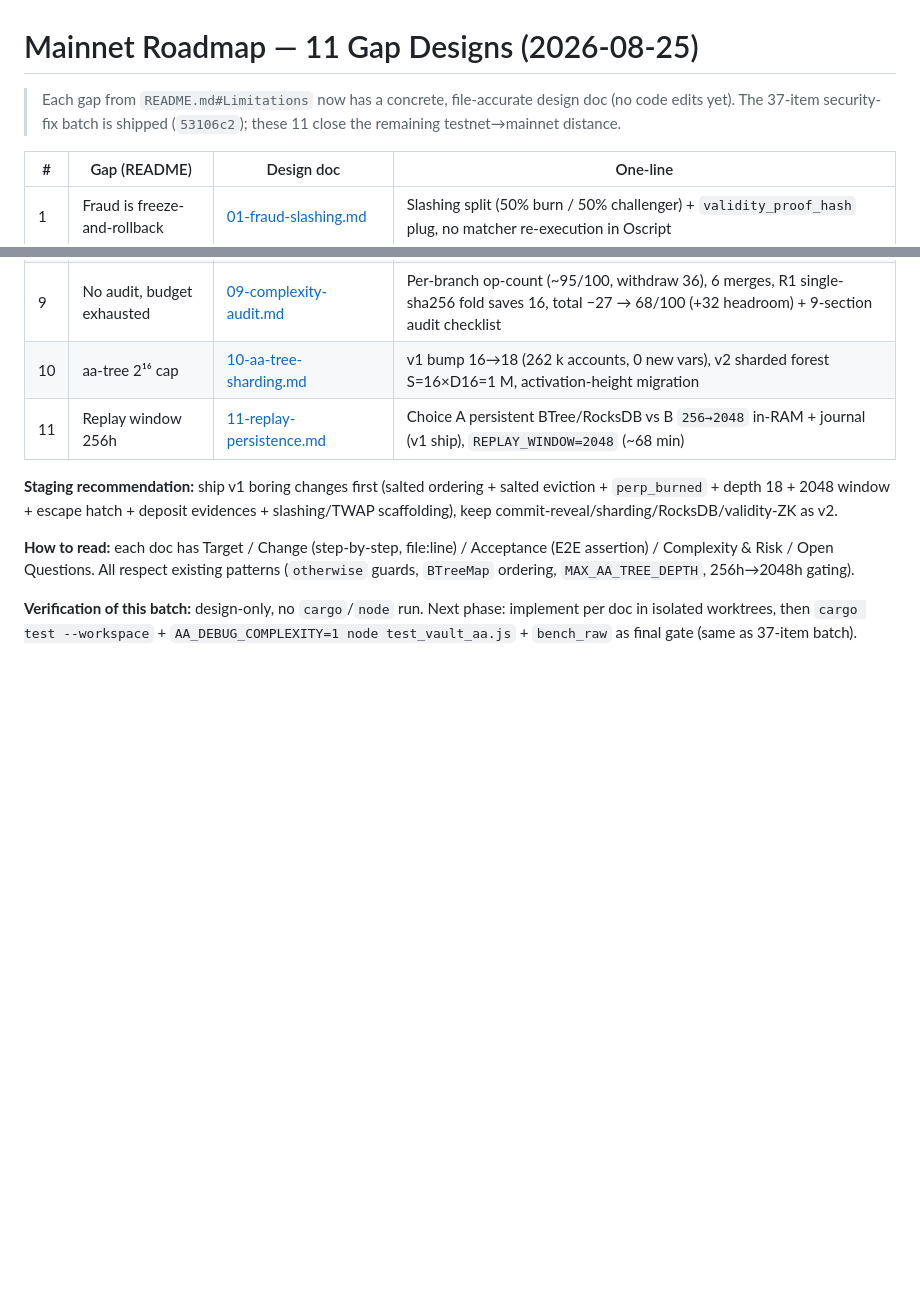
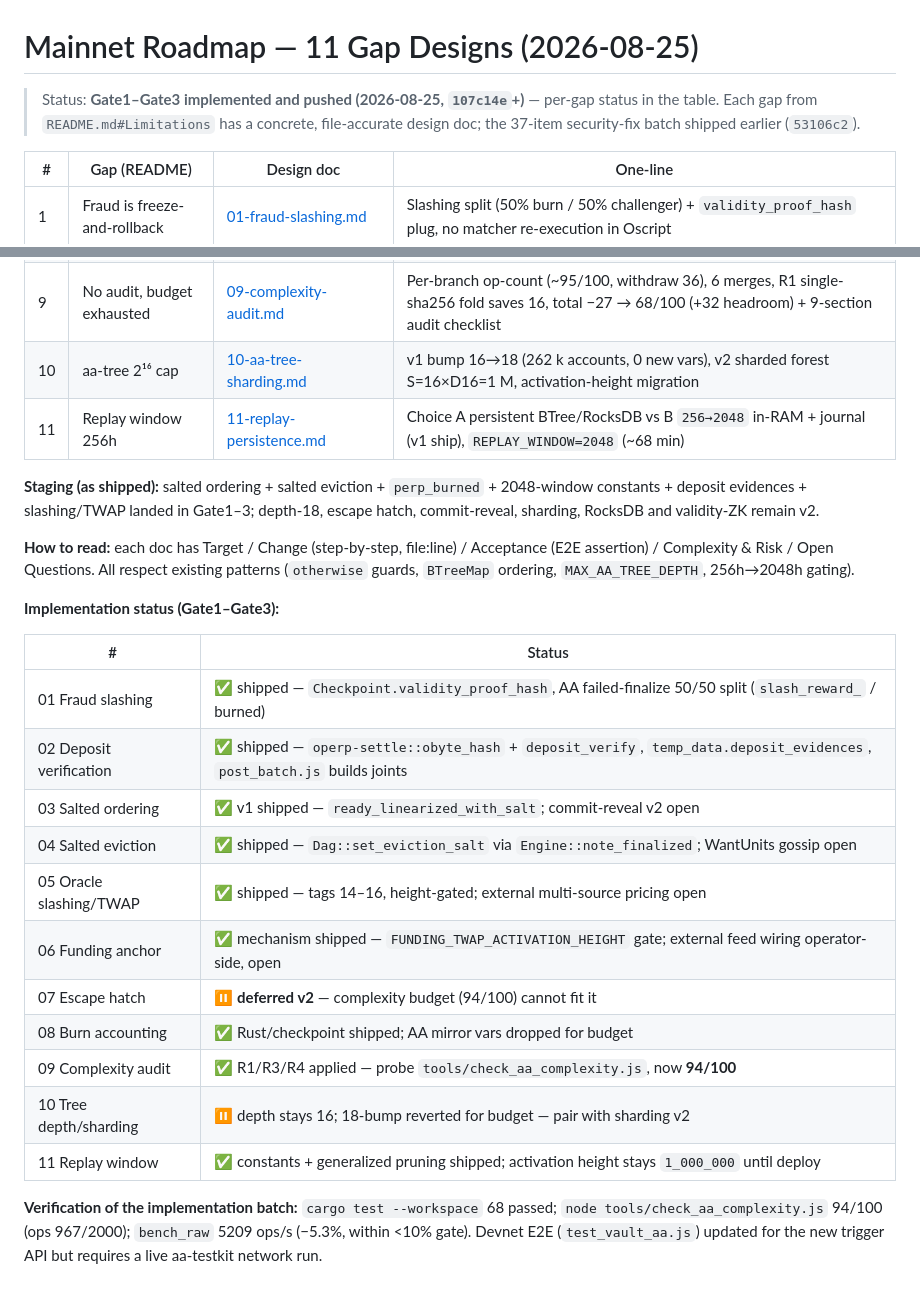
Before and after one commit to lhxmall/operp, a Markdown page: docs/mainnet/README.md, 2 parts joined by grey strips. Rendered like a GitHub page; blank space fills up the shorter version.

```diff
--- a/docs/mainnet/README.md
+++ b/docs/mainnet/README.md
@@ -1,6 +1,6 @@
 # Mainnet Roadmap — 11 Gap Designs (2026-08-25)
 
-> Each gap from `README.md#Limitations` now has a concrete, file-accurate design doc (no code edits yet). The 37-item security-fix batch is shipped (`53106c2`); these 11 close the remaining testnet→mainnet distance.
+> Status: **Gate1–Gate3 implemented and pushed (2026-08-25, `107c14e`+)** — per-gap status in the table. Each gap from `README.md#Limitations` has a concrete, file-accurate design doc; the 37-item security-fix batch shipped earlier (`53106c2`).
 
 | # | Gap (README) | Design doc | One-line |
 |---|---|---|---|
@@ -16,8 +16,24 @@
 | 10 | aa-tree 2¹⁶ cap | [10-aa-tree-sharding.md](10-aa-tree-sharding.md) | v1 bump 16→18 (262 k accounts, 0 new vars), v2 sharded forest S=16×D16=1 M, activation-height migration |
 | 11 | Replay window 256h | [11-replay-persistence.md](11-replay-persistence.md) | Choice A persistent BTree/RocksDB vs B `256→2048` in-RAM + journal (v1 ship), `REPLAY_WINDOW=2048` (~68 min) |
 
-**Staging recommendation:** ship v1 boring changes first (salted ordering + salted eviction + `perp_burned` + depth 18 + 2048 window + escape hatch + deposit evidences + slashing/TWAP scaffolding), keep commit-reveal/sharding/RocksDB/validity-ZK as v2.
+**Staging (as shipped):** salted ordering + salted eviction + `perp_burned` + 2048-window constants + deposit evidences + slashing/TWAP landed in Gate1–3; depth-18, escape hatch, commit-reveal, sharding, RocksDB and validity-ZK remain v2.
 
 **How to read:** each doc has Target / Change (step-by-step, file:line) / Acceptance (E2E assertion) / Complexity & Risk / Open Questions. All respect existing patterns (`otherwise` guards, `BTreeMap` ordering, `MAX_AA_TREE_DEPTH`, 256h→2048h gating).
 
-**Verification of this batch:** design-only, no `cargo`/`node` run. Next phase: implement per doc in isolated worktrees, then `cargo test --workspace` + `AA_DEBUG_COMPLEXITY=1 node test_vault_aa.js` + `bench_raw` as final gate (same as 37-item batch).
+**Implementation status (Gate1–Gate3):**
+
+| # | Status |
+|---|---|
+| 01 Fraud slashing | ✅ shipped — `Checkpoint.validity_proof_hash`, AA failed-finalize 50/50 split (`slash_reward_` / burned) |
+| 02 Deposit verification | ✅ shipped — `operp-settle::obyte_hash` + `deposit_verify`, `temp_data.deposit_evidences`, `post_batch.js` builds joints |
+| 03 Salted ordering | ✅ v1 shipped — `ready_linearized_with_salt`; commit-reveal v2 open |
+| 04 Salted eviction | ✅ shipped — `Dag::set_eviction_salt` via `Engine::note_finalized`; WantUnits gossip open |
+| 05 Oracle slashing/TWAP | ✅ shipped — tags 14–16, height-gated; external multi-source pricing open |
+| 06 Funding anchor | ✅ mechanism shipped — `FUNDING_TWAP_ACTIVATION_HEIGHT` gate; external feed wiring operator-side, open |
+| 07 Escape hatch | ⏸ **deferred v2** — complexity budget (94/100) cannot fit it |
+| 08 Burn accounting | ✅ Rust/checkpoint shipped; AA mirror vars dropped for budget |
+| 09 Complexity audit | ✅ R1/R3/R4 applied — probe `tools/check_aa_complexity.js`, now **94/100** |
+| 10 Tree depth/sharding | ⏸ depth stays 16; 18-bump reverted for budget — pair with sharding v2 |
+| 11 Replay window | ✅ constants + generalized pruning shipped; activation height stays `1_000_000` until deploy |
+
+**Verification of the implementation batch:** `cargo test --workspace` 68 passed; `node tools/check_aa_complexity.js` 94/100 (ops 967/2000); `bench_raw` 5209 ops/s (−5.3%, within <10% gate). Devnet E2E (`test_vault_aa.js`) updated for the new trigger API but requires a live aa-testkit network run.
```
Also changed, not shown: README.md (+26 -17 lines).
